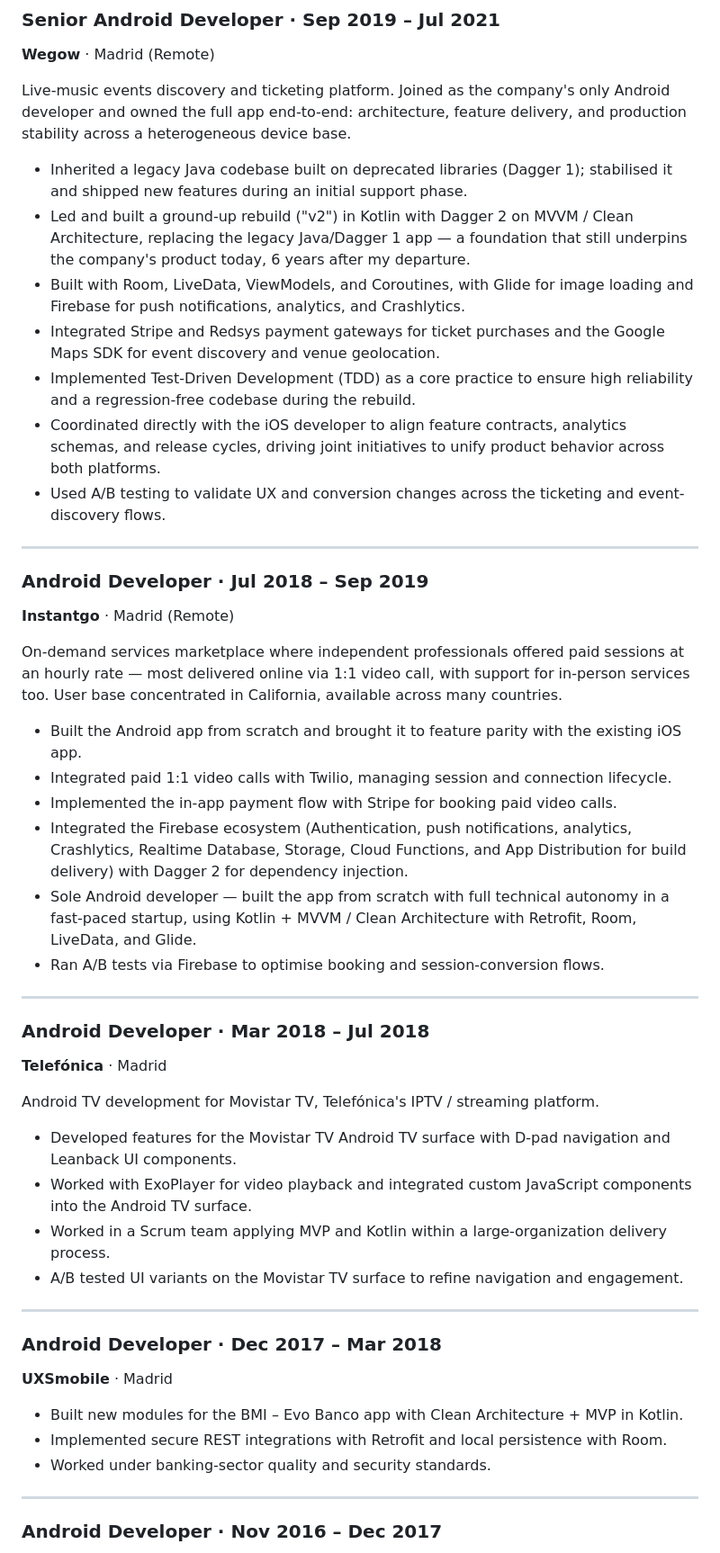
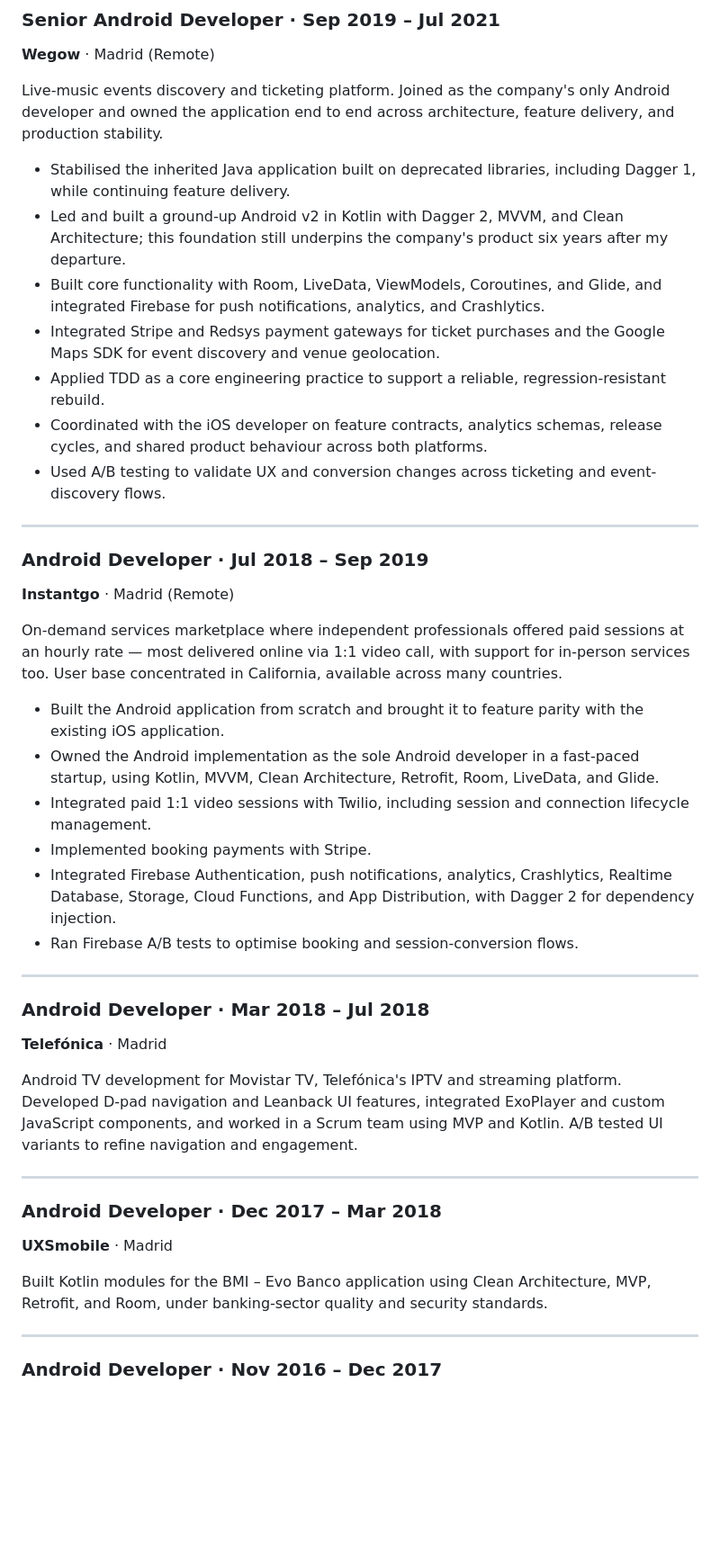
Before and after one commit to davidru85/davidru85.github.io, a Markdown page: CV_David_Ruiz_Urraca.md, the part around one of its changes. Shown at 90% size. Drawn GitHub-style; blank space fills up the shorter version.

```diff
--- a/CV_David_Ruiz_Urraca.md
+++ b/CV_David_Ruiz_Urraca.md
@@ -57,15 +68,15 @@ Android development for a leading global marketplace operating across Poland, Po
 ### Senior Android Developer · Sep 2019 – Jul 2021
 **Wegow** · Madrid (Remote)
 
-Live-music events discovery and ticketing platform. Joined as the company's only Android developer and owned the full app end-to-end: architecture, feature delivery, and production stability across a heterogeneous device base.
+Live-music events discovery and ticketing platform. Joined as the company's only Android developer and owned the application end to end across architecture, feature delivery, and production stability.
 
-- Inherited a legacy Java codebase built on deprecated libraries (Dagger 1); stabilised it and shipped new features during an initial support phase.
-- Led and built a ground-up rebuild ("v2") in Kotlin with Dagger 2 on MVVM / Clean Architecture, replacing the legacy Java/Dagger 1 app — a foundation that still underpins the company's product today, 6 years after my departure.
-- Built with Room, LiveData, ViewModels, and Coroutines, with Glide for image loading and Firebase for push notifications, analytics, and Crashlytics.
+- Stabilised the inherited Java application built on deprecated libraries, including Dagger 1, while continuing feature delivery.
+- Led and built a ground-up Android v2 in Kotlin with Dagger 2, MVVM, and Clean Architecture; this foundation still underpins the company's product six years after my departure.
+- Built core functionality with Room, LiveData, ViewModels, Coroutines, and Glide, and integrated Firebase for push notifications, analytics, and Crashlytics.
 - Integrated Stripe and Redsys payment gateways for ticket purchases and the Google Maps SDK for event discovery and venue geolocation.
-- Implemented Test-Driven Development (TDD) as a core practice to ensure high reliability and a regression-free codebase during the rebuild.
-- Coordinated directly with the iOS developer to align feature contracts, analytics schemas, and release cycles, driving joint initiatives to unify product behavior across both platforms.
-- Used A/B testing to validate UX and conversion changes across the ticketing and event-discovery flows.
+- Applied TDD as a core engineering practice to support a reliable, regression-resistant rebuild.
+- Coordinated with the iOS developer on feature contracts, analytics schemas, release cycles, and shared product behaviour across both platforms.
+- Used A/B testing to validate UX and conversion changes across ticketing and event-discovery flows.
 
 ---
 
@@ -74,33 +85,26 @@ Live-music events discovery and ticketing platform. Joined as the company's only
 
 On-demand services marketplace where independent professionals offered paid sessions at an hourly rate — most delivered online via 1:1 video call, with support for in-person services too. User base concentrated in California, available across many countries.
 
-- Built the Android app from scratch and brought it to feature parity with the existing iOS app.
-- Integrated paid 1:1 video calls with Twilio, managing session and connection lifecycle.
-- Implemented the in-app payment flow with Stripe for booking paid video calls.
-- Integrated the Firebase ecosystem (Authentication, push notifications, analytics, Crashlytics, Realtime Database, Storage, Cloud Functions, and App Distribution for build delivery) with Dagger 2 for dependency injection.
-- Sole Android developer — built the app from scratch with full technical autonomy in a fast-paced startup, using Kotlin + MVVM / Clean Architecture with Retrofit, Room, LiveData, and Glide.
-- Ran A/B tests via Firebase to optimise booking and session-conversion flows.
+- Built the Android application from scratch and brought it to feature parity with the existing iOS application.
+- Owned the Android implementation as the sole Android developer in a fast-paced startup, using Kotlin, MVVM, Clean Architecture, Retrofit, Room, LiveData, and Glide.
+- Integrated paid 1:1 video sessions with Twilio, including session and connection lifecycle management.
+- Implemented booking payments with Stripe.
+- Integrated Firebase Authentication, push notifications, analytics, Crashlytics, Realtime Database, Storage, Cloud Functions, and App Distribution, with Dagger 2 for dependency injection.
+- Ran Firebase A/B tests to optimise booking and session-conversion flows.
 
 ---
 
 ### Android Developer · Mar 2018 – Jul 2018
 **Telefónica** · Madrid
 
-Android TV development for Movistar TV, Telefónica's IPTV / streaming platform.
-
-- Developed features for the Movistar TV Android TV surface with D-pad navigation and Leanback UI components.
-- Worked with ExoPlayer for video playback and integrated custom JavaScript components into the Android TV surface.
-- Worked in a Scrum team applying MVP and Kotlin within a large-organization delivery process.
-- A/B tested UI variants on the Movistar TV surface to refine navigation and engagement.
+Android TV development for Movistar TV, Telefónica's IPTV and streaming platform. Developed D-pad navigation and Leanback UI features, integrated ExoPlayer and custom JavaScript components, and worked in a Scrum team using MVP and Kotlin. A/B tested UI variants to refine navigation and engagement.
 
 ---
 
 ### Android Developer · Dec 2017 – Mar 2018
 **UXSmobile** · Madrid
 
-- Built new modules for the BMI – Evo Banco app with Clean Architecture + MVP in Kotlin.
-- Implemented secure REST integrations with Retrofit and local persistence with Room.
-- Worked under banking-sector quality and security standards.
+Built Kotlin modules for the BMI – Evo Banco application using Clean Architecture, MVP, Retrofit, and Room, under banking-sector quality and security standards.
 
 ---
 
```
Also changed, not shown: other parts of CV_David_Ruiz_Urraca.md (+52 -46 lines).
